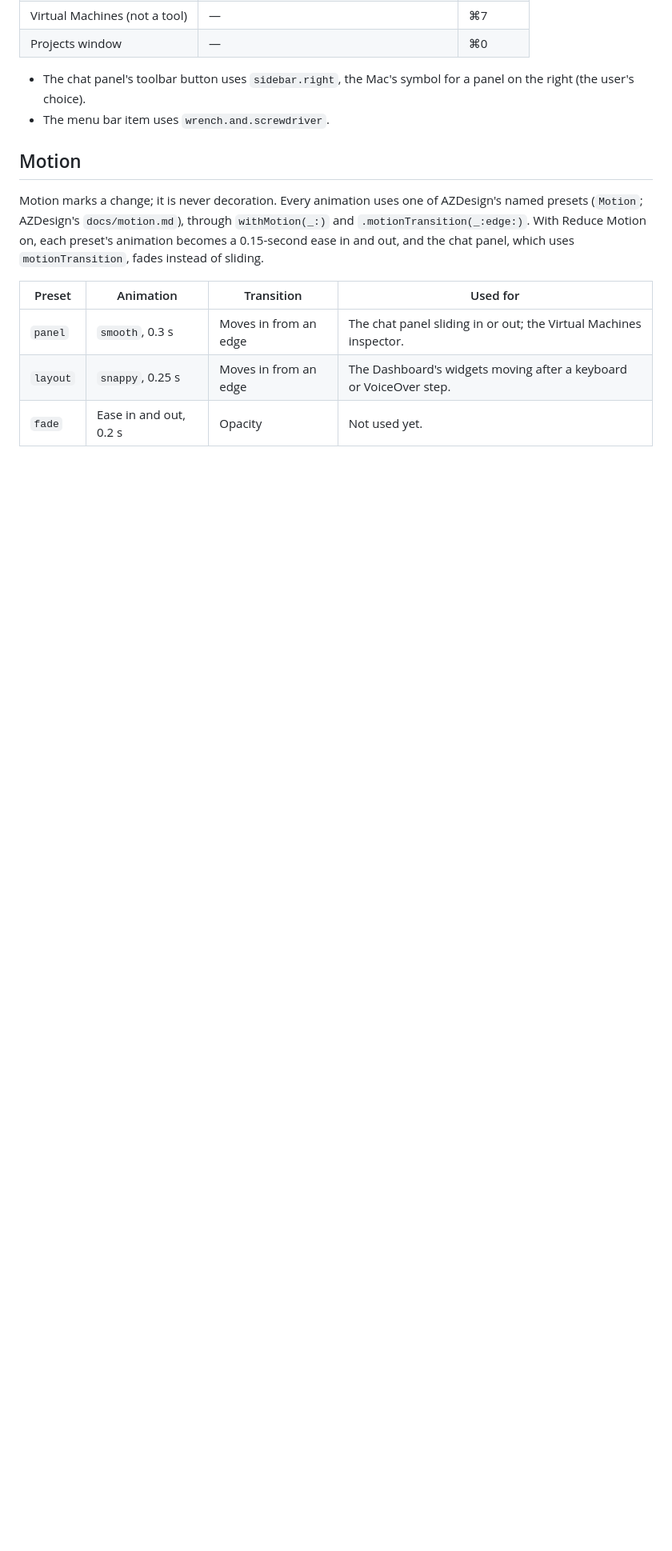
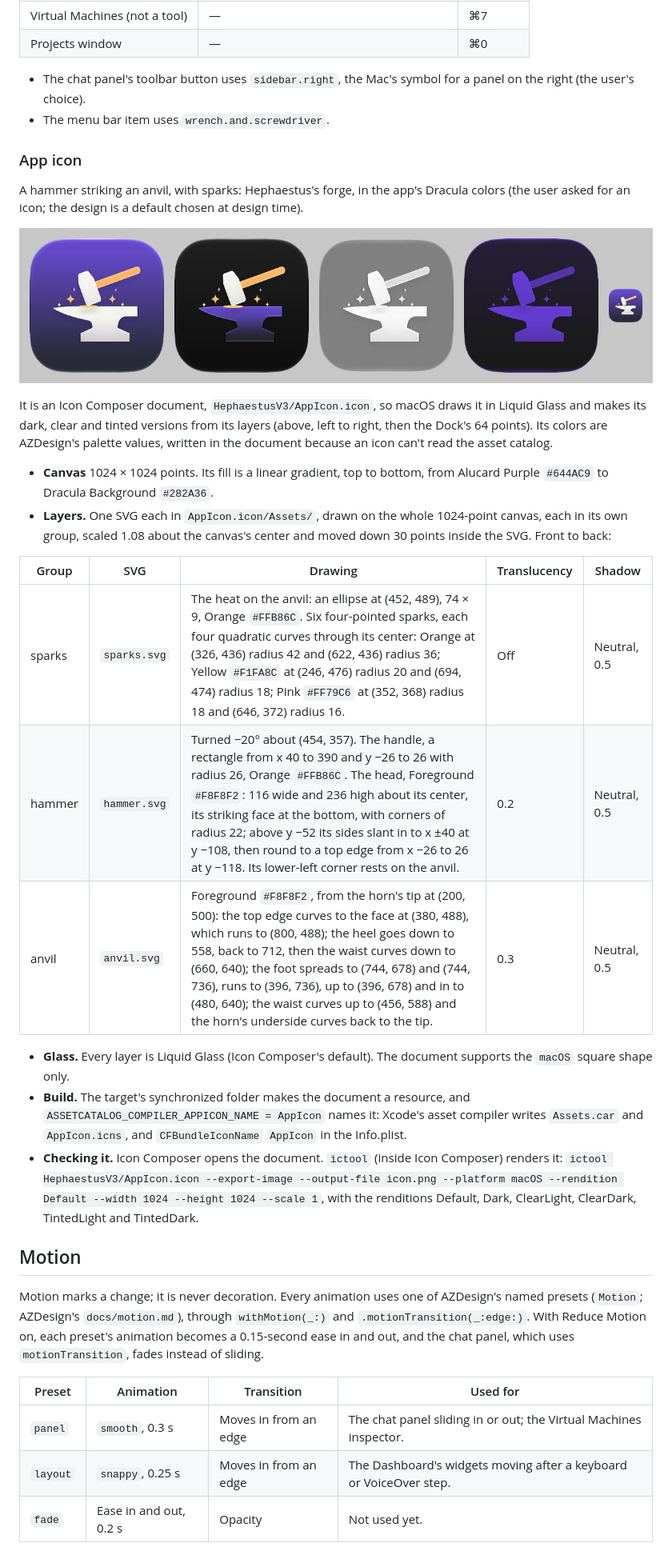
Before and after one commit to Azavech/HephaestusV3, a Markdown page: docs/ui/foundations.md, the part around the change. Shown at 80% size. Drawn GitHub-style; pictures changed too: docs/ui/images/app-icon.png (added); blank space fills up the shorter version.

Commit message:
App icon: a hammer striking an anvil, in Liquid Glass
An Icon Composer document in the app target's folder, three SVG layers
(sparks, hammer, anvil) on a gradient from Alucard Purple to Dracula
Background, so macOS makes its dark, clear and tinted versions.
ASSETCATALOG_COMPILER_APPICON_NAME names it. Documented in Foundations,
with its renditions.

Co-Authored-By: Claude Opus 5.5 <noreply@anthropic.com>

```diff
--- a/docs/ui/foundations.md
+++ b/docs/ui/foundations.md
@@ -115,6 +115,38 @@ widgets and its chips.
 - The chat panel's toolbar button uses `sidebar.right`, the Mac's symbol for a panel on the right (the user's
   choice).
 - The menu bar item uses `wrench.and.screwdriver`.
+
+### App icon
+
+A hammer striking an anvil, with sparks: Hephaestus's forge, in the app's Dracula colors (the user asked for
+an icon; the design is a default chosen at design time).
+
+![The app icon: default, dark, clear and tinted, then at 64 points](images/app-icon.png)
+
+It is an Icon Composer document, `HephaestusV3/AppIcon.icon`, so macOS draws it in Liquid Glass and makes its
+dark, clear and tinted versions from its layers (above, left to right, then the Dock's 64 points). Its colors
+are AZDesign's palette values, written in the document because an icon can't read the asset catalog.
+
+- **Canvas** 1024 × 1024 points. Its fill is a linear gradient, top to bottom, from Alucard Purple `#644AC9`
+  to Dracula Background `#282A36`.
+- **Layers.** One SVG each in `AppIcon.icon/Assets/`, drawn on the whole 1024-point canvas, each in its own
+  group, scaled 1.08 about the canvas's center and moved down 30 points inside the SVG. Front to back:
+
+| Group | SVG | Drawing | Translucency | Shadow |
+| --- | --- | --- | --- | --- |
+| sparks | `sparks.svg` | The heat on the anvil: an ellipse at (452, 489), 74 × 9, Orange `#FFB86C`. Six four-pointed sparks, each four quadratic curves through its center: Orange at (326, 436) radius 42 and (622, 436) radius 36; Yellow `#F1FA8C` at (246, 476) radius 20 and (694, 474) radius 18; Pink `#FF79C6` at (352, 368) radius 18 and (646, 372) radius 16. | Off | Neutral, 0.5 |
+| hammer | `hammer.svg` | Turned −20° about (454, 357). The handle, a rectangle from x 40 to 390 and y −26 to 26 with radius 26, Orange `#FFB86C`. The head, Foreground `#F8F8F2`: 116 wide and 236 high about its center, its striking face at the bottom, with corners of radius 22; above y −52 its sides slant in to x ±40 at y −108, then round to a top edge from x −26 to 26 at y −118. Its lower-left corner rests on the anvil. | 0.2 | Neutral, 0.5 |
+| anvil | `anvil.svg` | Foreground `#F8F8F2`, from the horn's tip at (200, 500): the top edge curves to the face at (380, 488), which runs to (800, 488); the heel goes down to 558, back to 712, then the waist curves down to (660, 640); the foot spreads to (744, 678) and (744, 736), runs to (396, 736), up to (396, 678) and in to (480, 640); the waist curves up to (456, 588) and the horn's underside curves back to the tip. | 0.3 | Neutral, 0.5 |
+
+- **Glass.** Every layer is Liquid Glass (Icon Composer's default). The document supports the `macOS` square
+  shape only.
+- **Build.** The target's synchronized folder makes the document a resource, and
+  `ASSETCATALOG_COMPILER_APPICON_NAME = AppIcon` names it: Xcode's asset compiler writes `Assets.car` and
+  `AppIcon.icns`, and `CFBundleIconName` `AppIcon` in the Info.plist.
+- **Checking it.** Icon Composer opens the document. `ictool` (inside Icon Composer) renders it: `ictool
+  HephaestusV3/AppIcon.icon --export-image --output-file icon.png --platform macOS --rendition Default --width
+  1024 --height 1024 --scale 1`, with the renditions Default, Dark, ClearLight, ClearDark, TintedLight and
+  TintedDark.
 
 ## Motion
 
```
Also changed, not shown: docs/architecture.md (+7 -5 lines), docs/decisions.md (+9 -0 lines), 5 other files.
